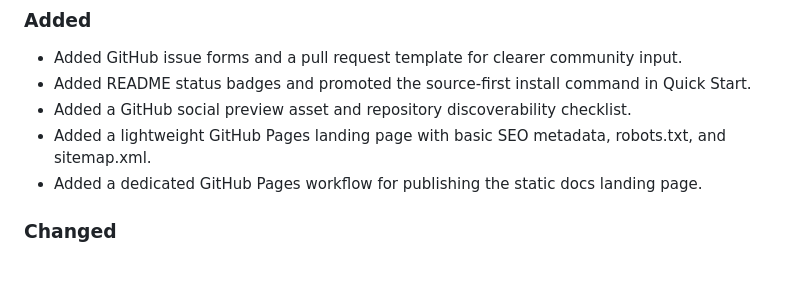
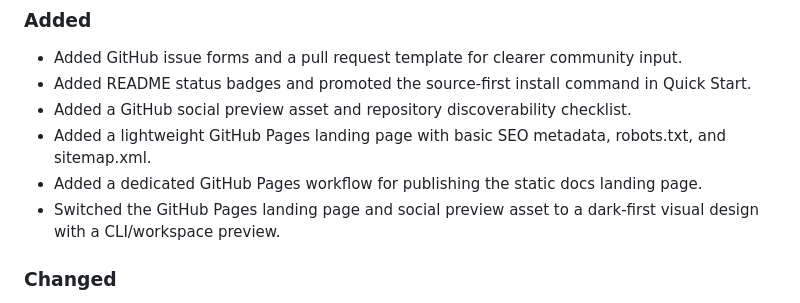
Before and after one commit to johnkil/polyrepo-workspace-kit, a Markdown page: CHANGELOG.md, the part around the change. GitHub-like rendering; blank space fills up the shorter version.

Commit message:
Refresh Pages landing dark theme

```diff
--- a/CHANGELOG.md
+++ b/CHANGELOG.md
@@ -13,6 +13,7 @@ The format is intentionally lightweight during v0.x. Public releases should keep
 - Added a GitHub social preview asset and repository discoverability checklist.
 - Added a lightweight GitHub Pages landing page with basic SEO metadata, robots.txt, and sitemap.xml.
 - Added a dedicated GitHub Pages workflow for publishing the static docs landing page.
+- Switched the GitHub Pages landing page and social preview asset to a dark-first visual design with a CLI/workspace preview.
 
 ### Changed
 
```
Also changed, not shown: docs/assets/social-preview.jpg, 1 other file.
